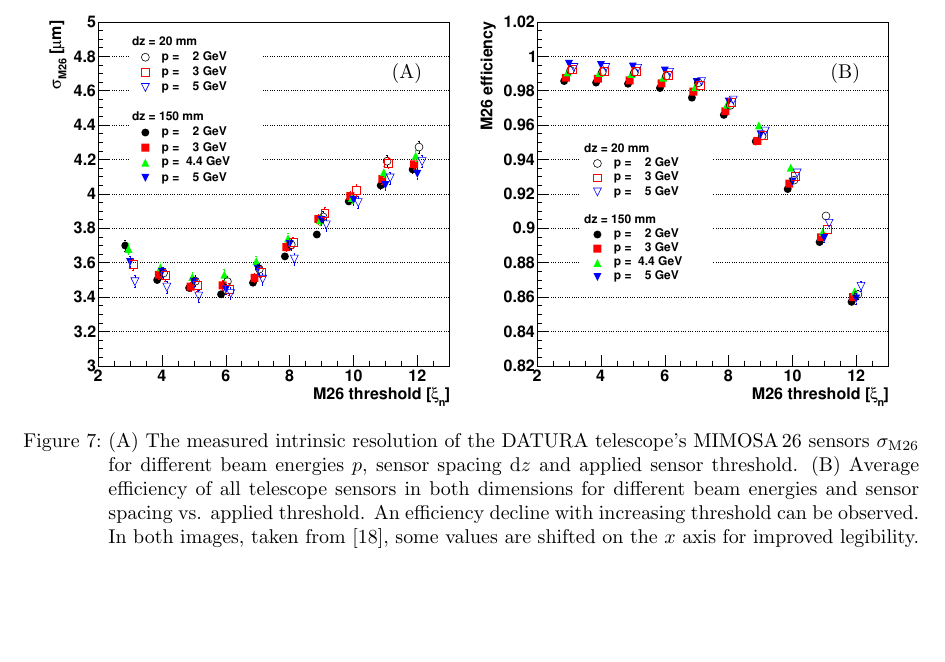
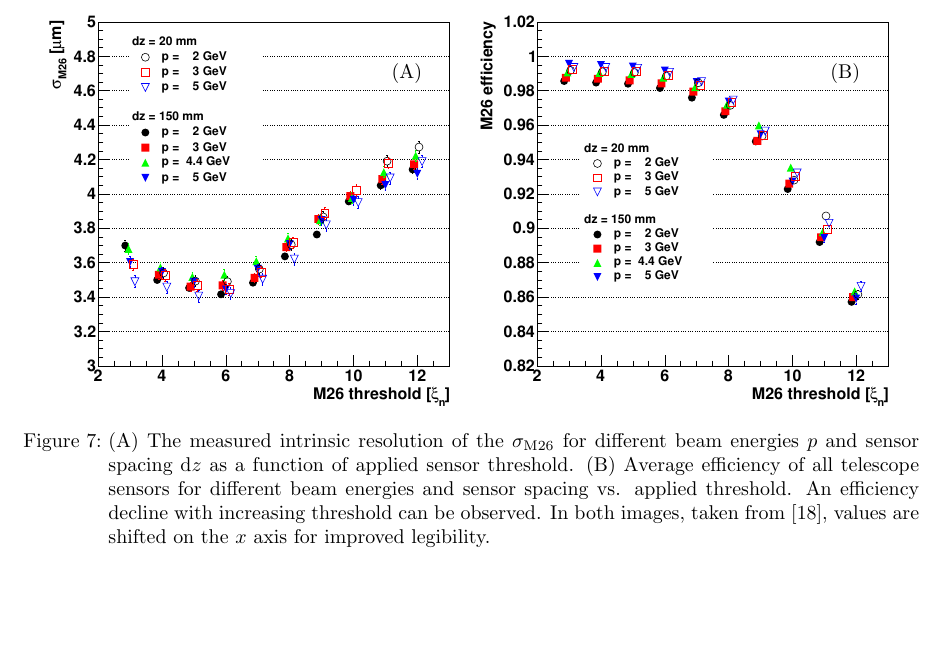
Before and after one commit to beam-telescopes/StatusTelescope2015-Paper, a LaTeX document (main.tex, which reads content/track_resolution.tex): part of page 12 of 16, cut so that both start at the same text. Compiled offline with pdfLaTeX.

Commit message:
Added changes to fig 7 caption.

```diff
--- a/content/track_resolution.tex
+++ b/content/track_resolution.tex
@@ -234,10 +234,10 @@ Measurements by Behr\,\cite{ref:j.behrmeasurements} taken at $\noise\,>\,10$ sho
   \includegraphics[width=0.49\textwidth]{figures/resi_vs_thresh}	\put(-40,166){(A)} % was resi_thresh_errors
   \includegraphics[width=0.49\textwidth]{figures/effi_thresh.eps}	\put(-40,166){(B)}
   \caption[Telescope intrinsic sensor resolution for different threshold settings, beam energies and geometries~\cite{ref:thomas}]{
-(A) The measured intrinsic resolution of the $\Datura$ telescope's $\Mimosa$ sensors $\sigma_{\textrm{M26}}$ for different beam energies $p$, sensor spacing $\textrm{d}z$ and applied sensor threshold.
-(B) Average efficiency of all telescope sensors in both dimensions for different beam energies and sensor spacing vs. applied threshold.
+(A) The measured intrinsic resolution of the $\sigma_{\textrm{M26}}$ for different beam energies $p$ and sensor spacing $\textrm{d}z$ as a function of applied sensor threshold.
+(B) Average efficiency of all telescope sensors for different beam energies and sensor spacing vs. applied threshold.
 An efficiency decline with increasing threshold can be observed.
-In both images, taken from~\cite{ref:thomas}, some values are shifted on the $x$ axis for improved legibility.}
+In both images, taken from~\cite{ref:thomas}, values are shifted on the $x$ axis for improved legibility.}
   \label{fig:resivsenergy_thresh}
 \end{figure}
 
```
